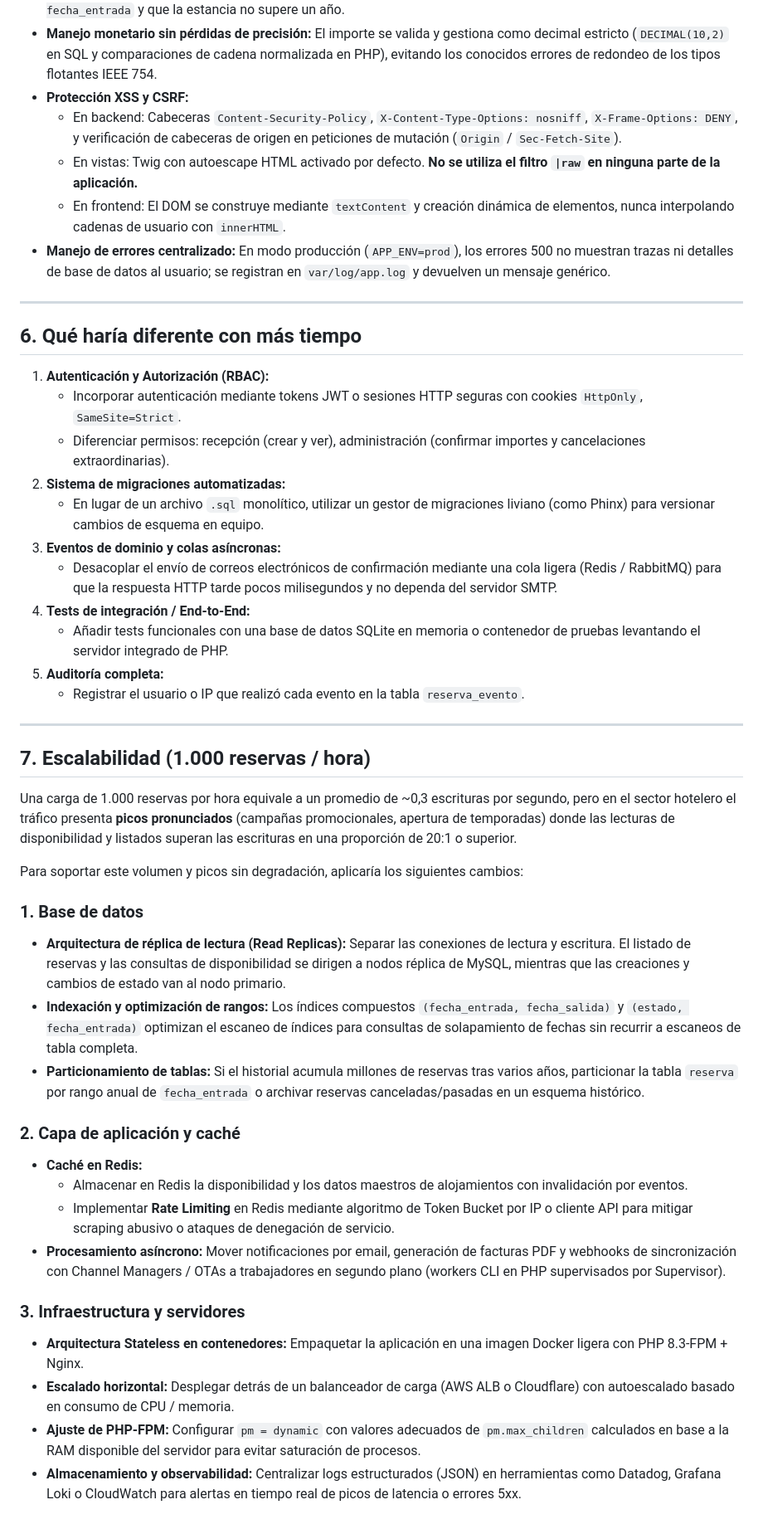
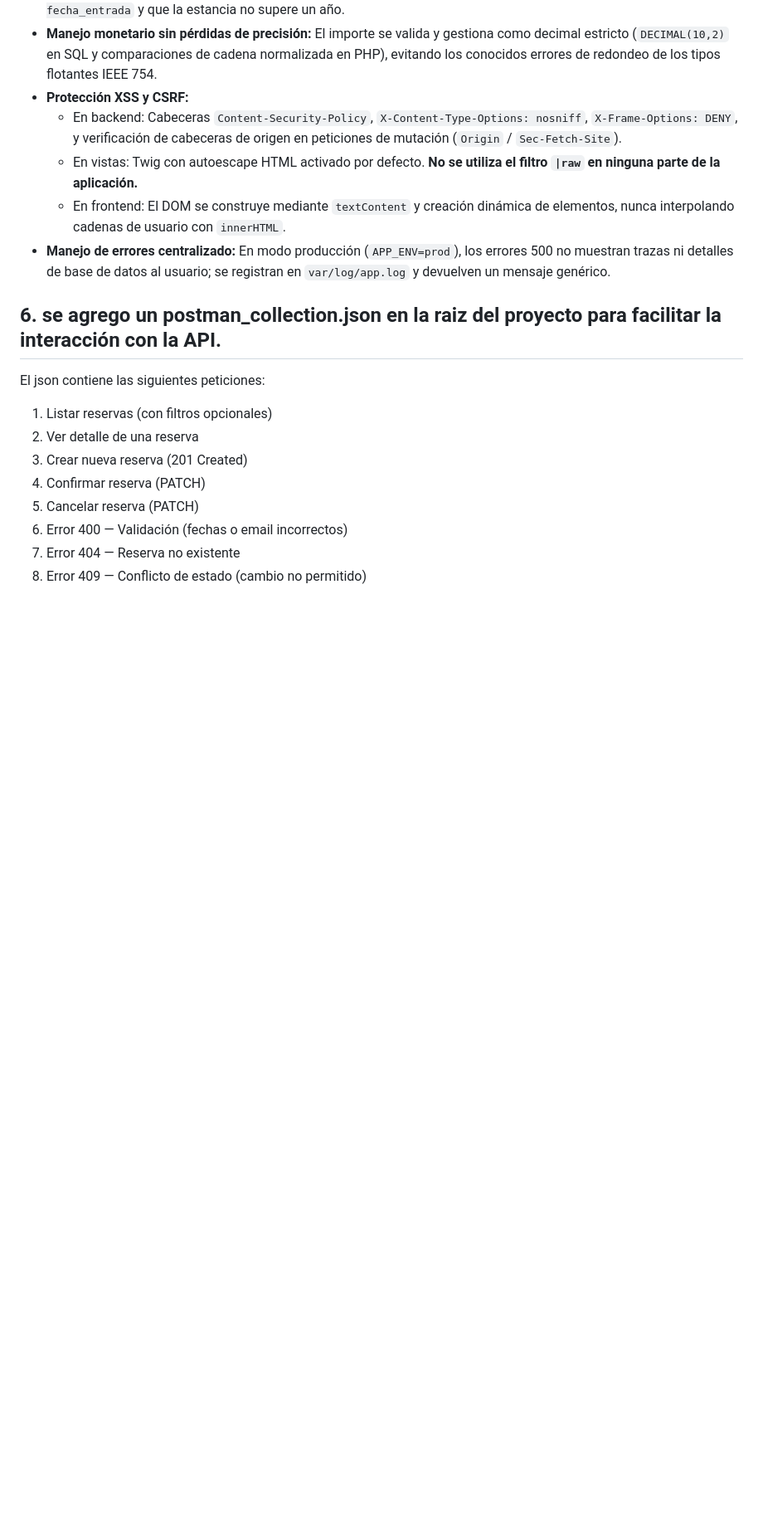
Before and after one commit to jeangalvisc/prueba-tecnica-php, a Markdown page: README.md, the part around the change. Shown at 83% size. Rendered like a GitHub page; blank space fills up the shorter version.

Commit message:
se agrega al readme.md información referente a un postmancollection para probar las apis desde un cliente HTTP

```diff
--- a/README.md
+++ b/README.md
@@ -215,46 +215,14 @@ Cada creación de reserva o cambio de estado genera obligatoriamente una fila en
     - En frontend: El DOM se construye mediante `textContent` y creación dinámica de elementos, nunca interpolando cadenas de usuario con `innerHTML`.
 - **Manejo de errores centralizado:** En modo producción (`APP_ENV=prod`), los errores 500 no muestran trazas ni detalles de base de datos al usuario; se registran en `var/log/app.log` y devuelven un mensaje genérico.
 
----
+## 6. se agrego un postman_collection.json en la raiz del proyecto para facilitar la interacción con la API.
 
-## 6. Qué haría diferente con más tiempo
-
-1. **Autenticación y Autorización (RBAC):**
-    - Incorporar autenticación mediante tokens JWT o sesiones HTTP seguras con cookies `HttpOnly`, `SameSite=Strict`.
-    - Diferenciar permisos: recepción (crear y ver), administración (confirmar importes y cancelaciones extraordinarias).
-2. **Sistema de migraciones automatizadas:**
-    - En lugar de un archivo `.sql` monolítico, utilizar un gestor de migraciones liviano (como Phinx) para versionar cambios de esquema en equipo.
-3. **Eventos de dominio y colas asíncronas:**
-    - Desacoplar el envío de correos electrónicos de confirmación mediante una cola ligera (Redis / RabbitMQ) para que la respuesta HTTP tarde pocos milisegundos y no dependa del servidor SMTP.
-4. **Tests de integración / End-to-End:**
-    - Añadir tests funcionales con una base de datos SQLite en memoria o contenedor de pruebas levantando el servidor integrado de PHP.
-5. **Auditoría completa:**
-    - Registrar el usuario o IP que realizó cada evento en la tabla `reserva_evento`.
-
----
-
-## 7. Escalabilidad (1.000 reservas / hora)
-
-Una carga de 1.000 reservas por hora equivale a un promedio de ~0,3 escrituras por segundo, pero en el sector hotelero el tráfico presenta **picos pronunciados** (campañas promocionales, apertura de temporadas) donde las lecturas de disponibilidad y listados superan las escrituras en una proporción de 20:1 o superior.
-
-Para soportar este volumen y picos sin degradación, aplicaría los siguientes cambios:
-
-### 1. Base de datos
-
-- **Arquitectura de réplica de lectura (Read Replicas):** Separar las conexiones de lectura y escritura. El listado de reservas y las consultas de disponibilidad se dirigen a nodos réplica de MySQL, mientras que las creaciones y cambios de estado van al nodo primario.
-- **Indexación y optimización de rangos:** Los índices compuestos `(fecha_entrada, fecha_salida)` y `(estado, fecha_entrada)` optimizan el escaneo de índices para consultas de solapamiento de fechas sin recurrir a escaneos de tabla completa.
-- **Particionamiento de tablas:** Si el historial acumula millones de reservas tras varios años, particionar la tabla `reserva` por rango anual de `fecha_entrada` o archivar reservas canceladas/pasadas en un esquema histórico.
-
-### 2. Capa de aplicación y caché
-
-- **Caché en Redis:**
-    - Almacenar en Redis la disponibilidad y los datos maestros de alojamientos con invalidación por eventos.
-    - Implementar **Rate Limiting** en Redis mediante algoritmo de Token Bucket por IP o cliente API para mitigar scraping abusivo o ataques de denegación de servicio.
-- **Procesamiento asíncrono:** Mover notificaciones por email, generación de facturas PDF y webhooks de sincronización con Channel Managers / OTAs a trabajadores en segundo plano (workers CLI en PHP supervisados por Supervisor).
-
-### 3. Infraestructura y servidores
-
-- **Arquitectura Stateless en contenedores:** Empaquetar la aplicación en una imagen Docker ligera con PHP 8.3-FPM + Nginx.
-- **Escalado horizontal:** Desplegar detrás de un balanceador de carga (AWS ALB o Cloudflare) con autoescalado basado en consumo de CPU / memoria.
-- **Ajuste de PHP-FPM:** Configurar `pm = dynamic` con valores adecuados de `pm.max_children` calculados en base a la RAM disponible del servidor para evitar saturación de procesos.
-- **Almacenamiento y observabilidad:** Centralizar logs estructurados (JSON) en herramientas como Datadog, Grafana Loki o CloudWatch para alertas en tiempo real de picos de latencia o errores 5xx.
+El json contiene las siguientes peticiones:
+1. Listar reservas (con filtros opcionales)
+2. Ver detalle de una reserva
+3. Crear nueva reserva (201 Created)
+4. Confirmar reserva (PATCH)
+5. Cancelar reserva (PATCH)
+6. Error 400 — Validación (fechas o email incorrectos)
+7. Error 404 — Reserva no existente
+8. Error 409 — Conflicto de estado (cambio no permitido)
```
